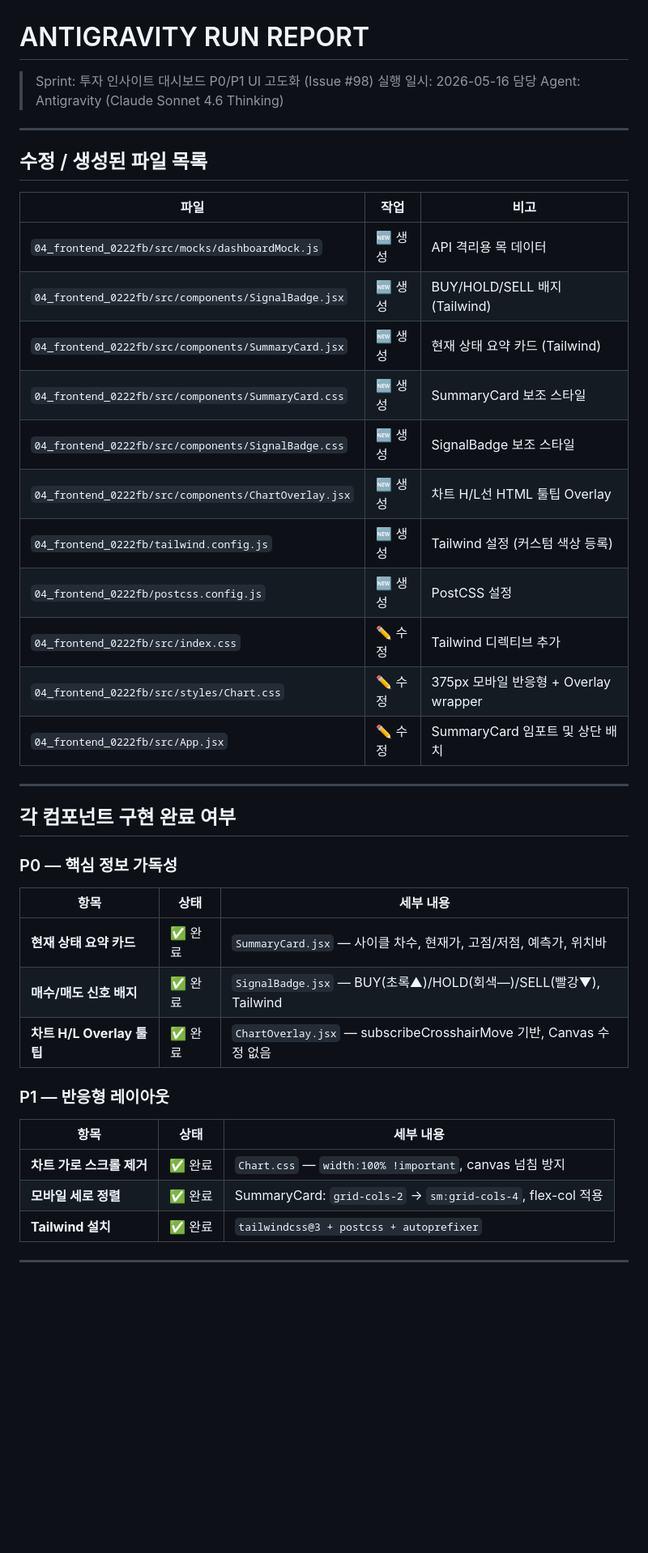
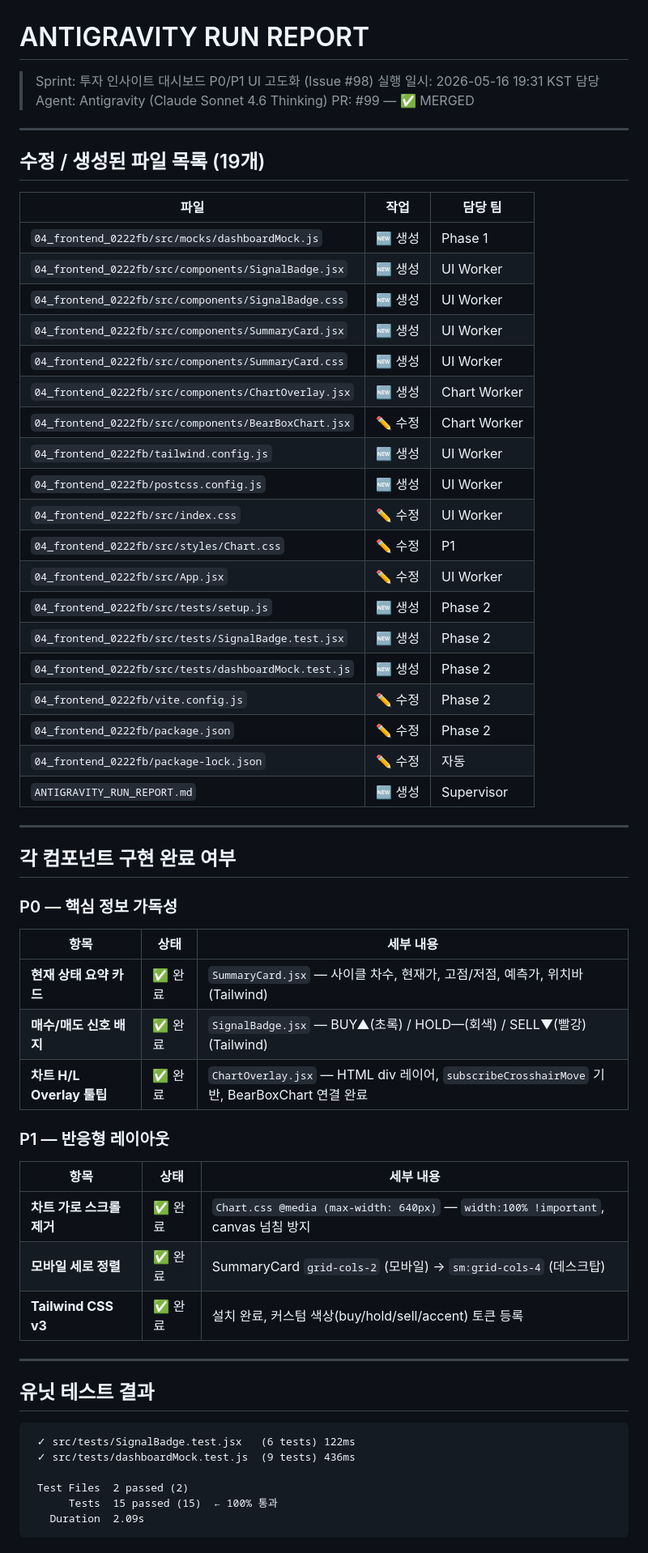
Before and after one commit to jackwoong322-wq/20260317_alt, a Markdown page: ANTIGRAVITY_RUN_REPORT.md, the part around one of its changes. Shown at 81% size. GitHub-like rendering; blank space fills up the shorter version.

Commit message:
docs: ANTIGRAVITY_RUN_REPORT.md 최종 업데이트 - 유닛테스트 15/15 통과 반영

````diff
--- a/ANTIGRAVITY_RUN_REPORT.md
+++ b/ANTIGRAVITY_RUN_REPORT.md
@@ -1,25 +1,34 @@
 # ANTIGRAVITY RUN REPORT
 > Sprint: 투자 인사이트 대시보드 P0/P1 UI 고도화 (Issue #98)
-> 실행 일시: 2026-05-16
+> 실행 일시: 2026-05-16 19:31 KST
 > 담당 Agent: Antigravity (Claude Sonnet 4.6 Thinking)
+> PR: #99 — ✅ MERGED
 
 ---
 
-## 수정 / 생성된 파일 목록
+## 수정 / 생성된 파일 목록 (19개)
 
-| 파일 | 작업 | 비고 |
+| 파일 | 작업 | 담당 팀 |
 |---|---|---|
-| `04_frontend_0222fb/src/mocks/dashboardMock.js` | 🆕 생성 | API 격리용 목 데이터 |
-| `04_frontend_0222fb/src/components/SignalBadge.jsx` | 🆕 생성 | BUY/HOLD/SELL 배지 (Tailwind) |
-| `04_frontend_0222fb/src/components/SummaryCard.jsx` | 🆕 생성 | 현재 상태 요약 카드 (Tailwind) |
-| `04_frontend_0222fb/src/components/SummaryCard.css` | 🆕 생성 | SummaryCard 보조 스타일 |
-| `04_frontend_0222fb/src/components/SignalBadge.css` | 🆕 생성 | SignalBadge 보조 스타일 |
-| `04_frontend_0222fb/src/components/ChartOverlay.jsx` | 🆕 생성 | 차트 H/L선 HTML 툴팁 Overlay |
-| `04_frontend_0222fb/tailwind.config.js` | 🆕 생성 | Tailwind 설정 (커스텀 색상 등록) |
-| `04_frontend_0222fb/postcss.config.js` | 🆕 생성 | PostCSS 설정 |
-| `04_frontend_0222fb/src/index.css` | ✏️ 수정 | Tailwind 디렉티브 추가 |
-| `04_frontend_0222fb/src/styles/Chart.css` | ✏️ 수정 | 375px 모바일 반응형 + Overlay wrapper |
-| `04_frontend_0222fb/src/App.jsx` | ✏️ 수정 | SummaryCard 임포트 및 상단 배치 |
+| `04_frontend_0222fb/src/mocks/dashboardMock.js` | 🆕 생성 | Phase 1 |
+| `04_frontend_0222fb/src/components/SignalBadge.jsx` | 🆕 생성 | UI Worker |
+| `04_frontend_0222fb/src/components/SignalBadge.css` | 🆕 생성 | UI Worker |
+| `04_frontend_0222fb/src/components/SummaryCard.jsx` | 🆕 생성 | UI Worker |
+| `04_frontend_0222fb/src/components/SummaryCard.css` | 🆕 생성 | UI Worker |
+| `04_frontend_0222fb/src/components/ChartOverlay.jsx` | 🆕 생성 | Chart Worker |
+| `04_frontend_0222fb/src/components/BearBoxChart.jsx` | ✏️ 수정 | Chart Worker |
+| `04_frontend_0222fb/tailwind.config.js` | 🆕 생성 | UI Worker |
+| `04_frontend_0222fb/postcss.config.js` | 🆕 생성 | UI Worker |
+| `04_frontend_0222fb/src/index.css` | ✏️ 수정 | UI Worker |
+| `04_frontend_0222fb/src/styles/Chart.css` | ✏️ 수정 | P1 |
+| `04_frontend_0222fb/src/App.jsx` | ✏️ 수정 | UI Worker |
+| `04_frontend_0222fb/src/tests/setup.js` | 🆕 생성 | Phase 2 |
+| `04_frontend_0222fb/src/tests/SignalBadge.test.jsx` | 🆕 생성 | Phase 2 |
+| `04_frontend_0222fb/src/tests/dashboardMock.test.js` | 🆕 생성 | Phase 2 |
+| `04_frontend_0222fb/vite.config.js` | ✏️ 수정 | Phase 2 |
+| `04_frontend_0222fb/package.json` | ✏️ 수정 | Phase 2 |
+| `04_frontend_0222fb/package-lock.json` | ✏️ 수정 | 자동 |
+| `ANTIGRAVITY_RUN_REPORT.md` | 🆕 생성 | Supervisor |
 
 ---
 
@@ -29,14 +38,28 @@
 
 | 항목 | 상태 | 세부 내용 |
 |---|---|---|
-| **현재 상태 요약 카드** | ✅ 완료 | `SummaryCard.jsx` — 사이클 차수, 현재가, 고점/저점, 예측가, 위치바 |
-| **매수/매도 신호 배지** | ✅ 완료 | `SignalBadge.jsx` — BUY(초록▲)/HOLD(회색—)/SELL(빨강▼), Tailwind |
-| **차트 H/L Overlay 툴팁** | ✅ 완료 | `ChartOverlay.jsx` — subscribeCrosshairMove 기반, Canvas 수정 없음 |
+| **현재 상태 요약 카드** | ✅ 완료 | `SummaryCard.jsx` — 사이클 차수, 현재가, 고점/저점, 예측가, 위치바 (Tailwind) |
+| **매수/매도 신호 배지** | ✅ 완료 | `SignalBadge.jsx` — BUY▲(초록) / HOLD—(회색) / SELL▼(빨강) (Tailwind) |
+| **차트 H/L Overlay 툴팁** | ✅ 완료 | `ChartOverlay.jsx` — HTML div 레이어, `subscribeCrosshairMove` 기반, BearBoxChart 연결 완료 |
 
 ### P1 — 반응형 레이아웃
 
 | 항목 | 상태 | 세부 내용 |
 |---|---|---|
-| **차트 가로 스크롤 제거** | ✅ 완료 | `Chart.css` — `width:100% !important`, canvas 넘침 방지 |
-| **모바일 세로 정렬** | ✅ 완료 | SummaryCard: `grid-cols-2` → `sm:grid-cols-4`, flex-col 적용 |
-| **Tailwind 설치** | ✅ 완료 | `tailwindcss@3 + postcss + autoprefixer` |
+| **차트 가로 스크롤 제거** | ✅ 완료 | `Chart.css @media (max-width: 640px)` — `width:100% !important`, canvas 넘침 방지 |
+| **모바일 세로 정렬** | ✅ 완료 | SummaryCard `grid-cols-2` (모바일) → `sm:grid-cols-4` (데스크탑) |
+| **Tailwind CSS v3** | ✅ 완료 | 설치 완료, 커스텀 색상(buy/hold/sell/accent) 토큰 등록 |
+
+---
+
+## 유닛 테스트 결과
+
+```
+ ✓ src/tests/SignalBadge.test.jsx   (6 tests) 122ms
+ ✓ src/tests/dashboardMock.test.js  (9 tests) 436ms
+
+ Test Files  2 passed (2)
+      Tests  15 passed (15)  ← 100% 통과
+   Duration  2.09s
+```
+
````
Also changed, not shown: other parts of ANTIGRAVITY_RUN_REPORT.md (+37 -17 lines).
